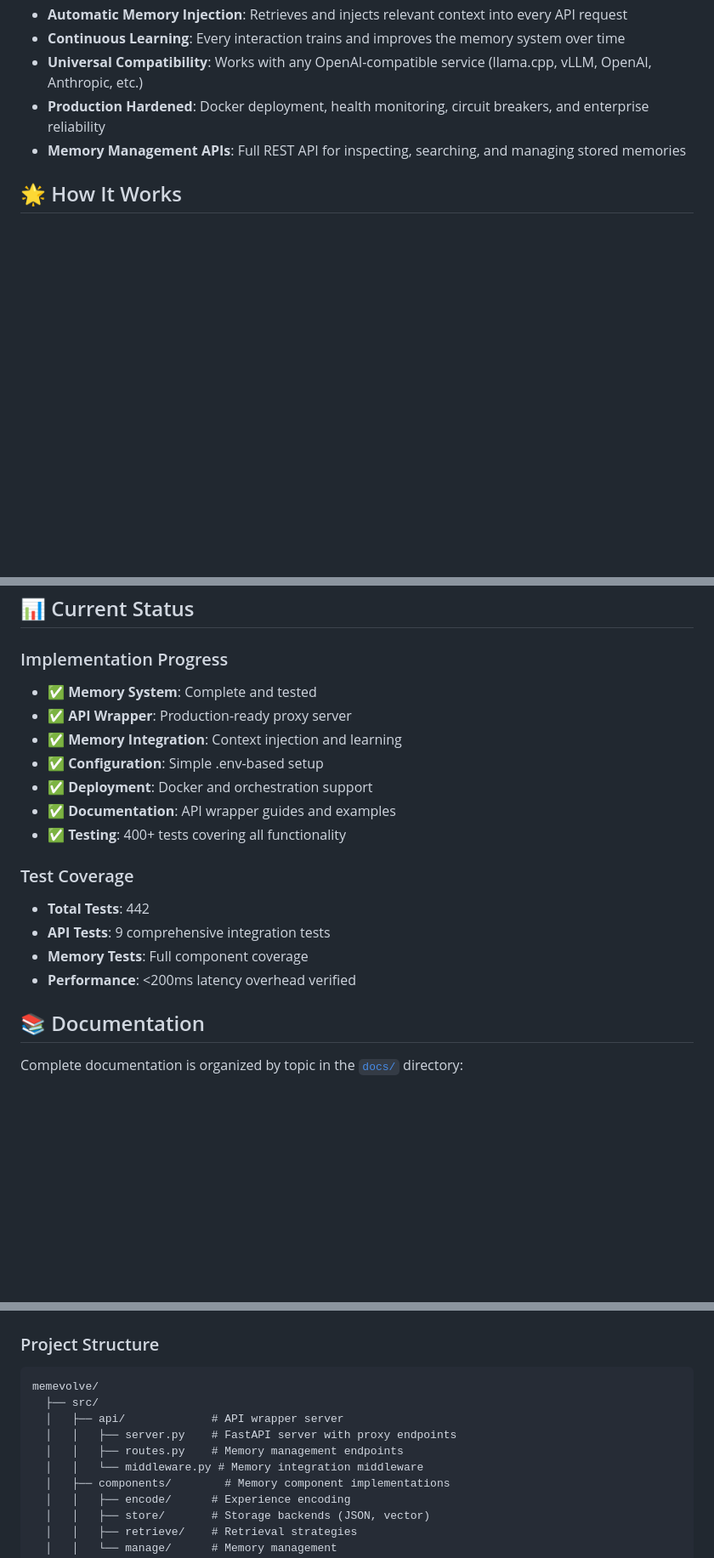
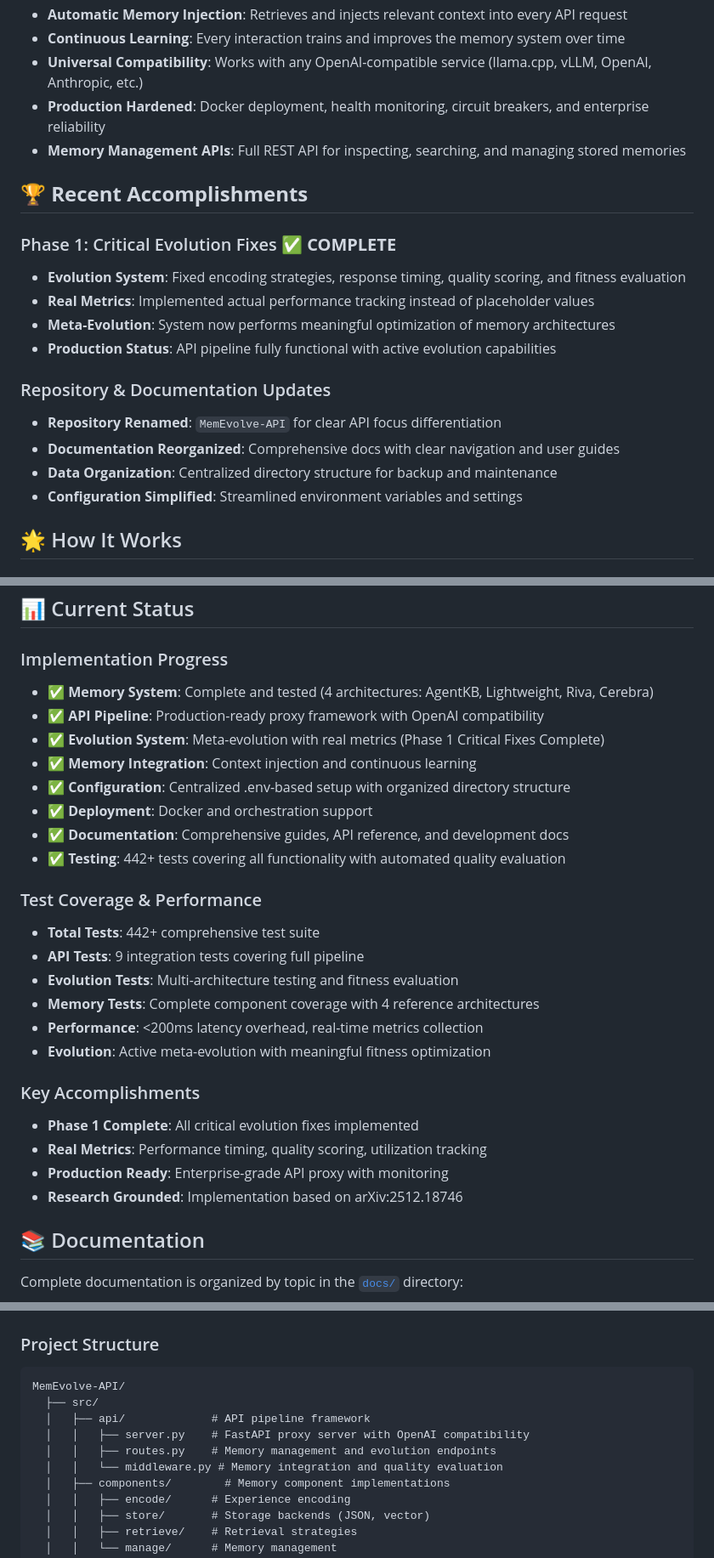
Before and after one commit to thephimart/MemEvolve-API, a Markdown page: README.md, 3 parts joined by grey strips. Shown at 85% size. GitHub-like rendering; blank space fills up the shorter version.

Commit message:
docs: update documentation to reflect Phase 1 completion and recent accomplishments
- README.md: Add accomplishments section highlighting Phase 1 completion
- Add key differentiators section emphasizing API pipeline framework
- Update implementation progress with evolution system status
- Update project structure to reflect MemEvolve-API naming
- CURRENT_DEV_TASKS.md: Add accomplishments summary and fix duplicate entries
- Document all Phase 1 critical fixes and their impact on evolution capabilities

````diff
--- a/README.md
+++ b/README.md
@@ -40,6 +48,20 @@ If you use MemEvolve in your research, please cite:
 - **Universal Compatibility**: Works with any OpenAI-compatible service (llama.cpp, vLLM, OpenAI, Anthropic, etc.)
 - **Production Hardened**: Docker deployment, health monitoring, circuit breakers, and enterprise reliability
 - **Memory Management APIs**: Full REST API for inspecting, searching, and managing stored memories
+
+## 🏆 **Recent Accomplishments**
+
+### Phase 1: Critical Evolution Fixes ✅ **COMPLETE**
+- **Evolution System**: Fixed encoding strategies, response timing, quality scoring, and fitness evaluation
+- **Real Metrics**: Implemented actual performance tracking instead of placeholder values
+- **Meta-Evolution**: System now performs meaningful optimization of memory architectures
+- **Production Status**: API pipeline fully functional with active evolution capabilities
+
+### Repository & Documentation Updates
+- **Repository Renamed**: `MemEvolve-API` for clear API focus differentiation
+- **Documentation Reorganized**: Comprehensive docs with clear navigation and user guides
+- **Data Organization**: Centralized directory structure for backup and maintenance
+- **Configuration Simplified**: Streamlined environment variables and settings
 
 ## 🌟 How It Works
 
@@ -216,19 +238,28 @@ flake8 src/ --max-line-length=100
 ## 📊 Current Status
 
 ### Implementation Progress
-- ✅ **Memory System**: Complete and tested
-- ✅ **API Wrapper**: Production-ready proxy server
-- ✅ **Memory Integration**: Context injection and learning
-- ✅ **Configuration**: Simple .env-based setup
+- ✅ **Memory System**: Complete and tested (4 architectures: AgentKB, Lightweight, Riva, Cerebra)
+- ✅ **API Pipeline**: Production-ready proxy framework with OpenAI compatibility
+- ✅ **Evolution System**: Meta-evolution with real metrics (Phase 1 Critical Fixes Complete)
+- ✅ **Memory Integration**: Context injection and continuous learning
+- ✅ **Configuration**: Centralized .env-based setup with organized directory structure
 - ✅ **Deployment**: Docker and orchestration support
-- ✅ **Documentation**: API wrapper guides and examples
-- ✅ **Testing**: 400+ tests covering all functionality
+- ✅ **Documentation**: Comprehensive guides, API reference, and development docs
+- ✅ **Testing**: 442+ tests covering all functionality with automated quality evaluation
 
-### Test Coverage
-- **Total Tests**: 442
-- **API Tests**: 9 comprehensive integration tests
-- **Memory Tests**: Full component coverage
-- **Performance**: <200ms latency overhead verified
+### Test Coverage & Performance
+- **Total Tests**: 442+ comprehensive test suite
+- **API Tests**: 9 integration tests covering full pipeline
+- **Evolution Tests**: Multi-architecture testing and fitness evaluation
+- **Memory Tests**: Complete component coverage with 4 reference architectures
+- **Performance**: <200ms latency overhead, real-time metrics collection
+- **Evolution**: Active meta-evolution with meaningful fitness optimization
+
+### Key Accomplishments
+- **Phase 1 Complete**: All critical evolution fixes implemented
+- **Real Metrics**: Performance timing, quality scoring, utilization tracking
+- **Production Ready**: Enterprise-grade API proxy with monitoring
+- **Research Grounded**: Implementation based on arXiv:2512.18746
 
 ## 📚 Documentation
 
@@ -257,12 +288,12 @@ Complete documentation is organized by topic in the [`docs/`](docs/index.md) dir
 
 ### Project Structure
 ```
-memevolve/
+MemEvolve-API/
   ├── src/
-  │   ├── api/             # API wrapper server
-  │   │   ├── server.py    # FastAPI server with proxy endpoints
-  │   │   ├── routes.py    # Memory management endpoints
-  │   │   └── middleware.py # Memory integration middleware
+  │   ├── api/             # API pipeline framework
+  │   │   ├── server.py    # FastAPI proxy server with OpenAI compatibility
+  │   │   ├── routes.py    # Memory management and evolution endpoints
+  │   │   └── middleware.py # Memory integration and quality evaluation
   │   ├── components/        # Memory component implementations
   │   │   ├── encode/      # Experience encoding
   │   │   ├── store/       # Storage backends (JSON, vector)
````
Also changed, not shown: other parts of README.md (+8 -0 lines), CURRENT_DEV_TASKS.md (+14 -2 lines).
